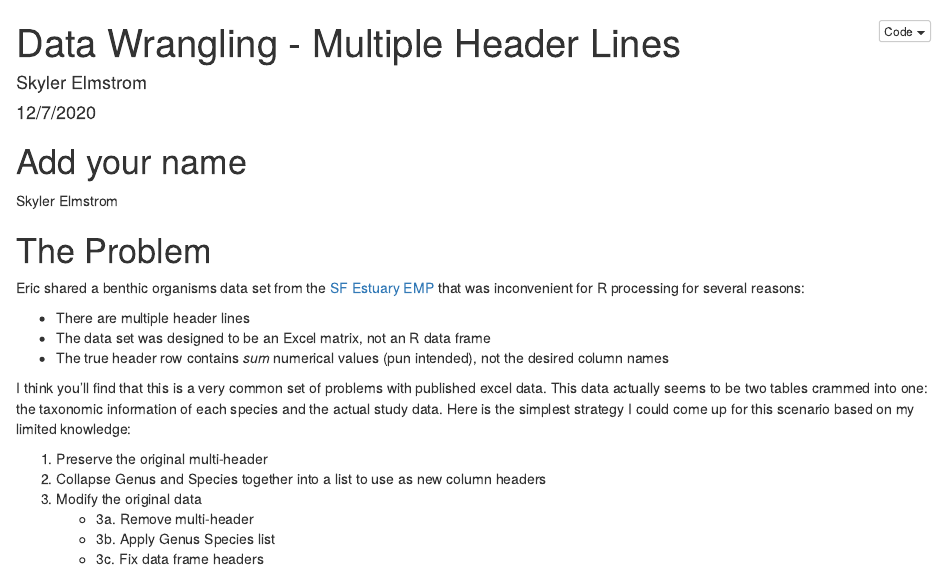
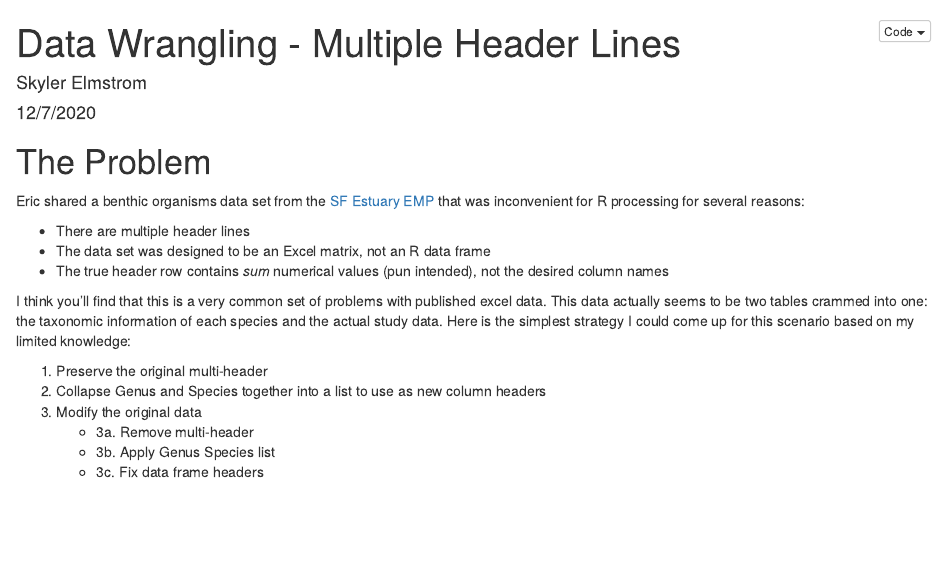
Before and after one commit to SkylerElmstrom/R-examples, an R Markdown document (MultipleHeaders.rmd): the page in a window 1100 px wide, from its top. Rendered offline with R 4.5, knitr and Pandoc, with nearby package versions.

Commit message:
Undo changes

````diff
--- a/MultipleHeaders.rmd
+++ b/MultipleHeaders.rmd
@@ -13,9 +13,6 @@ output:
 knitr::opts_chunk$set(message=F, warning=F)
 library(knitr)
 ```
-# Add your name
-Skyler Elmstrom
-
 
 # The Problem
 Eric shared a benthic organisms data set from the [SF Estuary EMP](https://emp.baydeltalive.com/projects/11280) that was inconvenient for R processing for several reasons:
````
